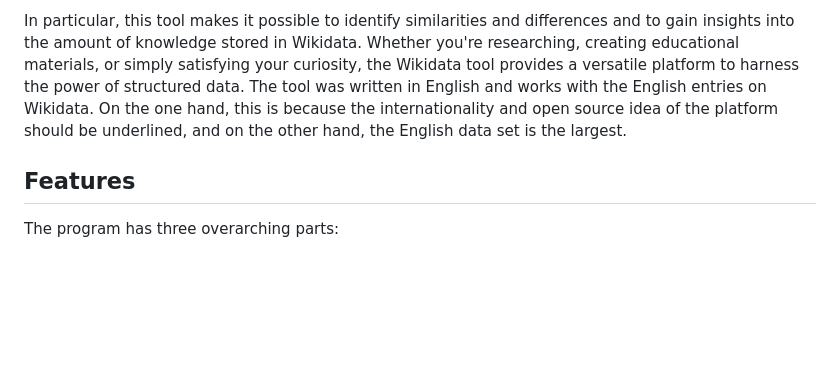
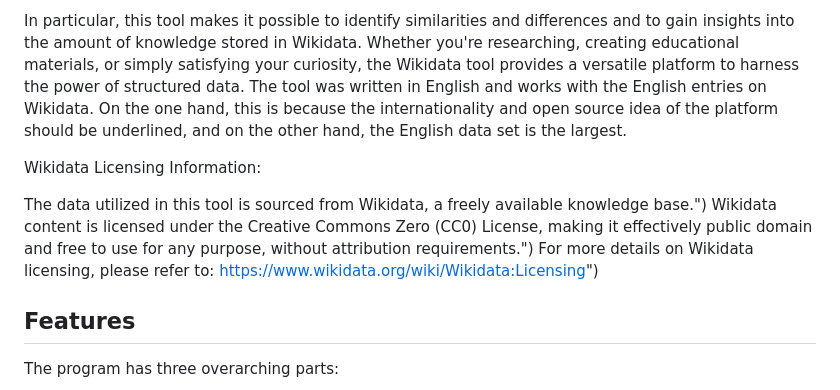
Before and after one commit to mpaolu/Hello-Wikipedia, a Markdown page: README.md, the part around the change. GitHub-like rendering; blank space fills up the shorter version.

```diff
--- a/README.md
+++ b/README.md
@@ -19,6 +19,13 @@ That's why I created this tool for comparing, analyzing and visualizing two Wiki
 Since this is my first Python program and I would like to underline my enthusiasm and fascination for this field of work, I call the program "Hello, Wikipedia!"
 
 In particular, this tool makes it possible to identify similarities and differences and to gain insights into the amount of knowledge stored in Wikidata. Whether you're researching, creating educational materials, or simply satisfying your curiosity, the Wikidata tool provides a versatile platform to harness the power of structured data. The tool was written in English and works with the English entries on Wikidata. On the one hand, this is because the internationality and open source idea of the platform should be underlined, and on the other hand, the English data set is the largest.
+
+Wikidata Licensing Information:
+
+The data utilized in this tool is sourced from Wikidata, a freely available knowledge base.")
+Wikidata content is licensed under the Creative Commons Zero (CC0) License, making it effectively public domain and free to use for any purpose, without attribution requirements.")
+For more details on Wikidata licensing, please refer to: https://www.wikidata.org/wiki/Wikidata:Licensing")
+
 
 
 ## Features
```
